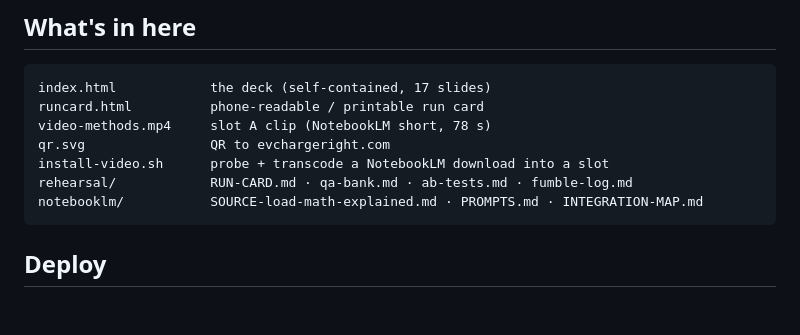
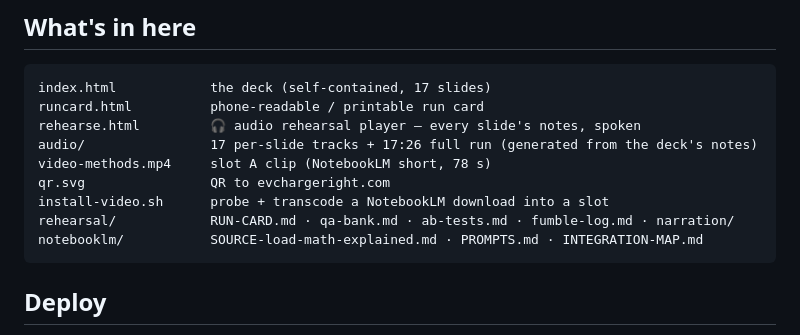
Before and after one commit to LeeHigma0201/evolve-ky, a Markdown page: README.md, the part around the change. GitHub-like rendering; blank space fills up the shorter version.

Commit message:
Fix stale two-method NotebookLM steering prompt; list rehearse assets in README
Co-Authored-By: Claude Fable 5 <noreply@anthropic.com>

````diff
--- a/README.md
+++ b/README.md
@@ -82,10 +82,12 @@ The close turns the room into advocates: a **wow** (the live demos), a **repeata
 ```
 index.html            the deck (self-contained, 17 slides)
 runcard.html          phone-readable / printable run card
+rehearse.html         🎧 audio rehearsal player — every slide's notes, spoken
+audio/                17 per-slide tracks + 17:26 full run (generated from the deck's notes)
 video-methods.mp4     slot A clip (NotebookLM short, 78 s)
 qr.svg                QR to evchargeright.com
 install-video.sh      probe + transcode a NotebookLM download into a slot
-rehearsal/            RUN-CARD.md · qa-bank.md · ab-tests.md · fumble-log.md
+rehearsal/            RUN-CARD.md · qa-bank.md · ab-tests.md · fumble-log.md · narration/
 notebooklm/           SOURCE-load-math-explained.md · PROMPTS.md · INTEGRATION-MAP.md
 ```
 
````
Also changed, not shown: notebooklm/PROMPTS.md (+5 -3 lines).
